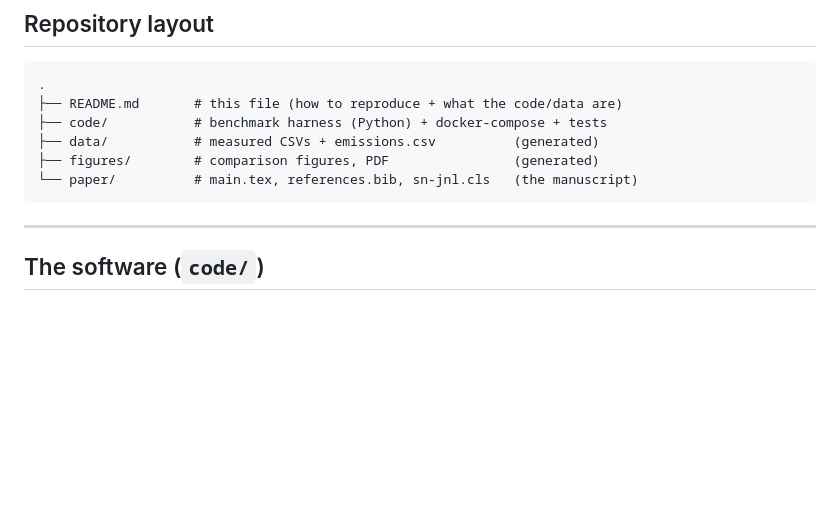
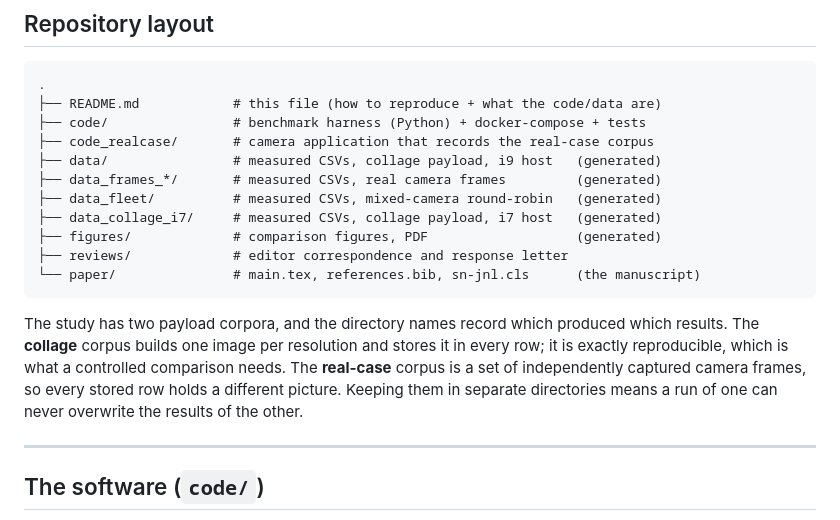
Before and after one commit to alfa-yohannis/postgre-vs-mongodb-image-time-series, a Markdown page: 01_environment_systems_and_decisions/README.md, the part around one of its changes. Rendered like a GitHub page; blank space fills up the shorter version.

````diff
--- a/01_environment_systems_and_decisions/README.md
+++ b/01_environment_systems_and_decisions/README.md
@@ -17,12 +17,24 @@ framework. It is the reproducibility artifact accompanying the paper.
 
 ```
 .
-├── README.md       # this file (how to reproduce + what the code/data are)
-├── code/           # benchmark harness (Python) + docker-compose + tests
-├── data/           # measured CSVs + emissions.csv          (generated)
-├── figures/        # comparison figures, PDF                (generated)
-└── paper/          # main.tex, references.bib, sn-jnl.cls   (the manuscript)
+├── README.md            # this file (how to reproduce + what the code/data are)
+├── code/                # benchmark harness (Python) + docker-compose + tests
+├── code_realcase/       # camera application that records the real-case corpus
+├── data/                # measured CSVs, collage payload, i9 host   (generated)
+├── data_frames_*/       # measured CSVs, real camera frames         (generated)
+├── data_fleet/          # measured CSVs, mixed-camera round-robin   (generated)
+├── data_collage_i7/     # measured CSVs, collage payload, i7 host   (generated)
+├── figures/             # comparison figures, PDF                   (generated)
+├── reviews/             # editor correspondence and response letter
+└── paper/               # main.tex, references.bib, sn-jnl.cls      (the manuscript)
 ```
+
+The study has two payload corpora, and the directory names record which produced which
+results. The **collage** corpus builds one image per resolution and stores it in every
+row; it is exactly reproducible, which is what a controlled comparison needs. The
+**real-case** corpus is a set of independently captured camera frames, so every stored
+row holds a different picture. Keeping them in separate directories means a run of one
+can never overwrite the results of the other.
 
 ---
 
````
Also changed, not shown: other parts of 01_environment_systems_and_decisions/README.md (+51 -1 lines), 01_environment_systems_and_decisions/code/README.md (+13 -0 lines), 01_environment_systems_and_decisions/code_realcase/README.md (+28 -3 lines).
